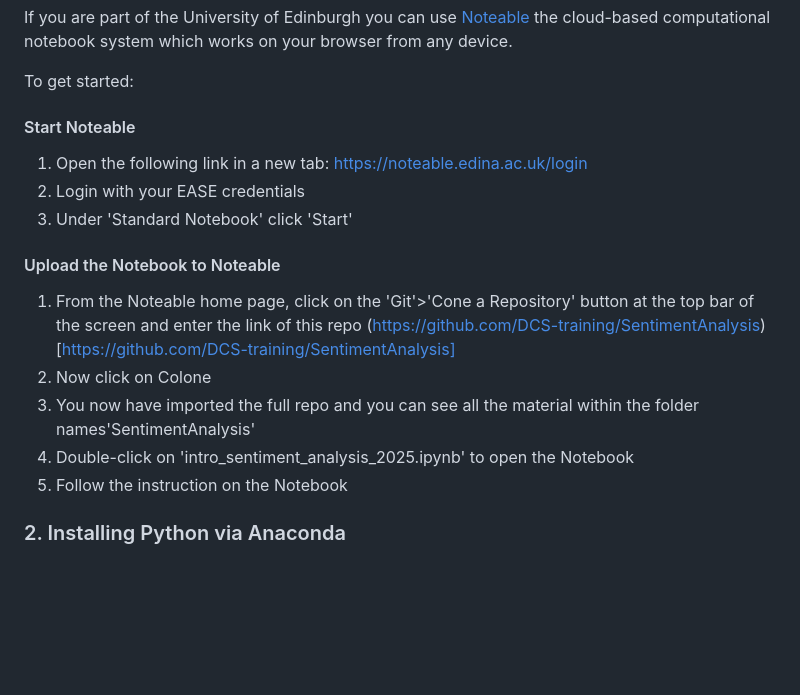
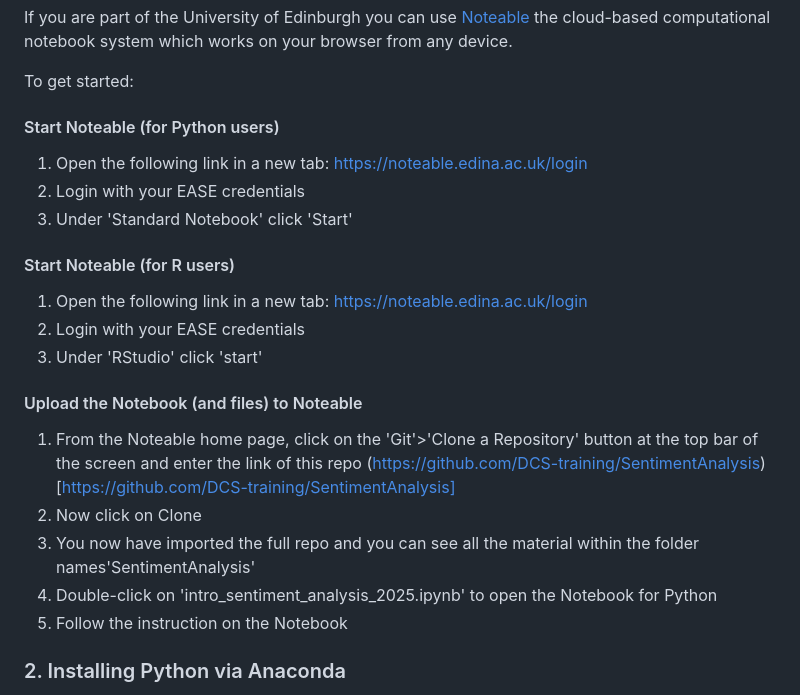
Before and after one commit to DCS-training/SentimentAnalysis, a Markdown page: README.md, the part around the change. Rendered like a GitHub page; blank space fills up the shorter version.

Commit message:
Update README.md
Added a few small instruction for R setup for those working with R using the script from Aybuke

```diff
--- a/README.md
+++ b/README.md
@@ -38,15 +38,21 @@ If you are part of the University of Edinburgh you can use [Noteable](https://no
 
 To get started:
 
-#### Start Noteable
+#### Start Noteable (for Python users)
 1.  Open the following link in a new tab:  [https://noteable.edina.ac.uk/login](https://noteable.edina.ac.uk/login)
 2.  Login with your EASE credentials
 3.  Under 'Standard Notebook' click 'Start'
-#### Upload the Notebook to Noteable
-1.  From the Noteable home page, click on the 'Git'>'Cone a Repository' button at the top bar of the screen and enter the link of this repo (https://github.com/DCS-training/SentimentAnalysis)[https://github.com/DCS-training/SentimentAnalysis]
-2.  Now click on Colone
+
+#### Start Noteable (for R users)
+1.  Open the following link in a new tab:  [https://noteable.edina.ac.uk/login](https://noteable.edina.ac.uk/login)
+2.  Login with your EASE credentials
+3.  Under 'RStudio' click 'start'
+
+#### Upload the Notebook (and files) to Noteable
+1.  From the Noteable home page, click on the 'Git'>'Clone a Repository' button at the top bar of the screen and enter the link of this repo (https://github.com/DCS-training/SentimentAnalysis)[https://github.com/DCS-training/SentimentAnalysis]
+2.  Now click on Clone
 3.  You now have imported the full repo and you can see all the material within the folder names'SentimentAnalysis'
-4.  Double-click on 'intro_sentiment_analysis_2025.ipynb' to open the Notebook
+4.  Double-click on 'intro_sentiment_analysis_2025.ipynb' to open the Notebook for Python
 5.  Follow the instruction on the Notebook
 
 
```
